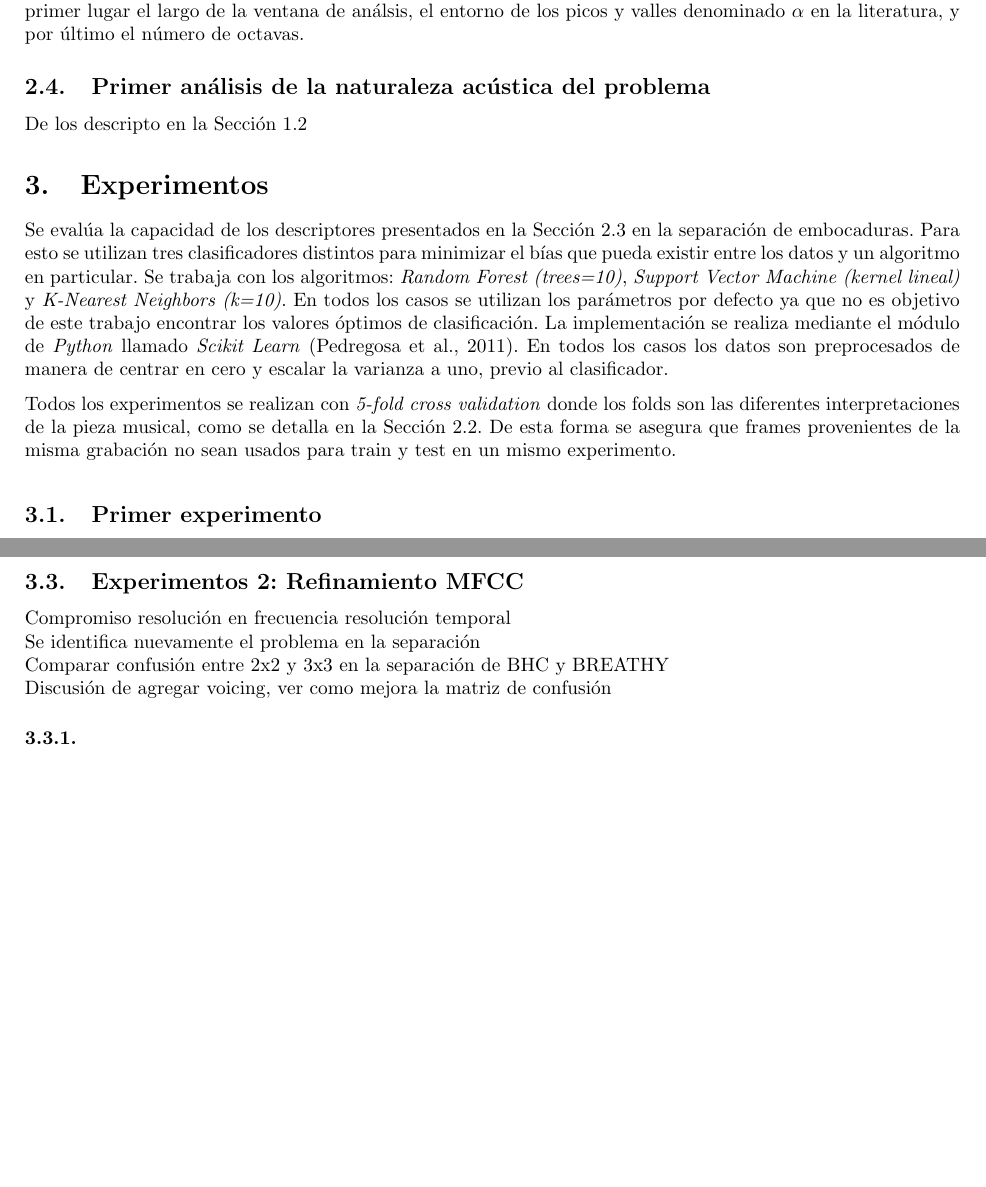
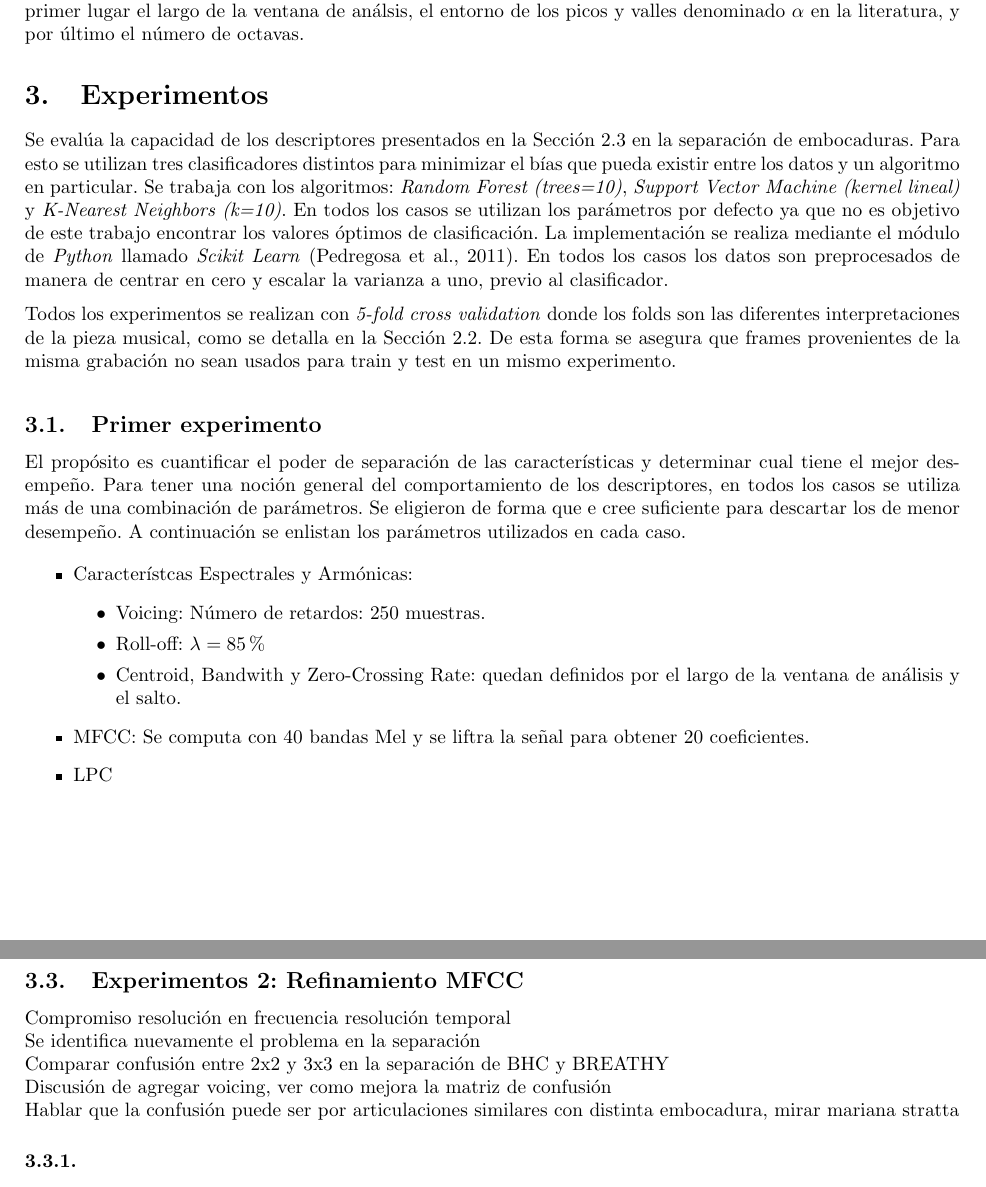
Before and after one commit to juanbraga/embouchure_extraction, a LaTeX document (informe2/jbraga_proyecto_informe.tex): two parts of pages 5 and 6 of 7, joined at a grey line, cut so that both start at the same text, the shorter picture padded with empty space. Compiled offline with pdfLaTeX.

Commit message:
(back up)^2

```diff
--- a/informe2/jbraga_proyecto_informe.tex
+++ b/informe2/jbraga_proyecto_informe.tex
@@ -221,9 +221,62 @@ El cómputo de estas características tiene las siguientes etapas, que se enunci
 
 A diferencia de \textit{MFCC} y \textit{LPC} que realizan un promediado de la información espectral, estos descriptores extraen la información relativa, mediante la comparación de picos y valles por octava. Los parámetros relevantes son en primer lugar el largo de la ventana de análsis, el entorno de los picos y valles denominado $\alpha$ en la literatura, y por último el número de octavas.
 
-\subsection{Primer análisis de la naturaleza acústica del problema}
-
-De los descripto en la Sección \ref{embocadura}
+%\subsection{Análisis de la naturaleza acústica del problema}
+%
+%Las tres embocaduras utilizadas en Aliento/Arrugas tienen como propósito generar variación en el material sonoro de la pieza. Los parámetros acústicos que
+%
+%\subsubsection{Resultados}
+%Para el cálculo se utilizan ventanas de análisis de $23ms$ y saltos del $50\%$ del largo de la ventana. Se dejaron afuera del análisis las clases: \textit{Silencio} y \textit{Silencio con respiración del intérprete}.
+%\medskip
+%
+%A continuación en la Figuras \ref{fig:histogramas_artista} y \ref{fig:comparative} se observa el espacio de características con distinción por clase para los diferentes intérpretes. Se puede observar que la \textit{Normal Embrochure} es separable frente al resto con estos cálculos. No es así el caso de las embocaduras \textit{Blow Hole Covered} y \textit{Breathy Embrocuhre}.
+%
+%\begin{figure}[H]
+%\begin{center}
+%\includegraphics[width=1\textwidth]{histograms_artist}
+%\caption{Espacio de características etiquetado por clases para cada uno de las interpretaciones.}
+%\label{fig:histogramas_artista}
+%\end{center}
+%\end{figure}
+%
+%\begin{figure}[H]
+%\begin{center}
+%\includegraphics[width=1\textwidth]{comparative}
+%\caption{Comparación clase vs. clase en el espacio de características.}
+%\label{fig:comparative}
+%\end{center}
+%\end{figure}
+%
+%\newpage
+%
+%
+%Se observa además en las Figuras \ref{fig:bhc_features}, \ref{fig:breathyemb_features} y \ref{fig:normalemb_features} el comportamiento temporal de las características \textit{Voicing} y \textit{Zero-Crossing Rate} superpuestas con el espectrograma, para tres fragmentos de la interpretación de Emma Resmini. Corresponden a \textit{Blow Hole Covered}, \textit{Breathy Embrochure} y \textit{Normal Embrochure} respectivamente. Se corrobora lo dicho anteriormente sobre la separabilidad entre clases.
+%
+%\begin{figure}[H]
+%\begin{center}
+%\includegraphics[width=1\textwidth]{bhc_features}
+%\caption{Visualización de un fragmento de la interpretación de Emma Resmini con embocadura \textit{Blow Hole Covered}. Se observa en celeste el \textit{Voicing} y en blanco \textit{Zero-Crossing Rate}.}
+%\label{fig:bhc_features}
+%\end{center}
+%\end{figure}
+%
+%
+%\begin{figure}[H]
+%\begin{center}
+%\includegraphics[width=1\textwidth]{breathyemb_features}
+%\caption{Visualización de un fragmento de la interpretación de Emma Resmini con embocadura \textit{Breathy Embrochure}. Se observa en celeste el \textit{Voicing} y en blanco \textit{Zero-Crossing Rate}.}
+%\label{fig:breathyemb_features}
+%\end{center}
+%\end{figure}
+%
+%
+%\begin{figure}[H]
+%\begin{center}
+%\includegraphics[width=1\textwidth]{normalemb_features}
+%\caption{Visualización de un fragmento de la interpretación de Emma Resmini con embocadura \textit{Normal Embrochure}. Se observa en celeste el \textit{Voicing} y en blanco \textit{Zero-Crossing Rate}.}
+%\label{fig:normalemb_features}
+%\end{center}
+%\end{figure}
 
 \section{Experimentos}
 
@@ -234,6 +287,19 @@ Todos los experimentos se realizan con \textit{5-fold cross validation} donde lo
 \medskip
 
 \subsection{Primer experimento}
+
+El propósito es cuantificar el poder de separación de las características y determinar cual tiene el mejor desempeño. Para tener una noción general del comportamiento de los descriptores, en todos los casos se utiliza más de una combinación de parámetros. Se eligieron de forma que e cree suficiente para descartar los de menor desempeño. A continuación se enlistan los parámetros utilizados en cada caso.
+
+\begin{itemize}
+	\item Característcas Espectrales y Armónicas:
+	\begin{itemize}
+		\item Voicing: Número de retardos: 250 muestras.
+		\item Roll-off: $\lambda=85\%$
+		\item Centroid, Bandwith y Zero-Crossing Rate: quedan definidos por el largo de la ventana de análisis y el salto.
+	\end{itemize}
+	\item MFCC: Se computa con 40 bandas Mel y se liftra la señal para obtener 20 coeficientes.
+	\item LPC
+\end{itemize}
 
 \subsection{Resultados}
 
@@ -261,6 +327,8 @@ Comparar confusión entre 2x2 y 3x3 en la separación de BHC y BREATHY
 
 Discusión de agregar voicing, ver como mejora la matriz de confusión
 
+Hablar que la confusión puede ser por articulaciones similares con distinta embocadura, mirar mariana stratta
+
 \subsubsection{}
 
 
```
Also changed, not shown: informe2/bhc_features.png (added), informe2/breathyemb_features.png (added), informe2/comparative.png (added), informe2/histograms_artist.png (added), informe2/jbraga_proyecto_informe.pdf, informe2/normalemb_features.png (added), informe2/jbraga_proyecto_informe.tex (2 more changed lines), 2 other files.
